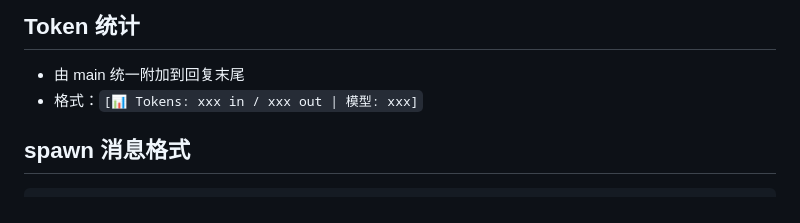
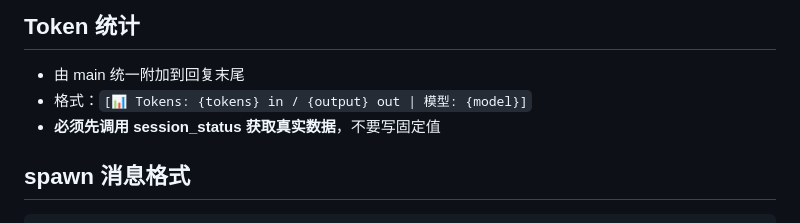
Before and after one commit to kirin1024/openclaw-autodream, a Markdown page: TOOLS.md, the part around the change. GitHub-like rendering.

````diff
--- a/TOOLS.md
+++ b/TOOLS.md
@@ -352,7 +352,8 @@ tokens 字段格式为 `{输入} in / {输出} out`（本轮增量，非累计
 
 ## Token 统计
 - 由 main 统一附加到回复末尾
-- 格式：`[📊 Tokens: xxx in / xxx out | 模型: xxx]`
+- 格式：`[📊 Tokens: {tokens} in / {output} out | 模型: {model}]`
+- **必须先调用 session_status 获取真实数据**，不要写固定值
 
 ## spawn 消息格式
 ```
````
Also changed, not shown: MEMORY.md (+1 -0 lines).
